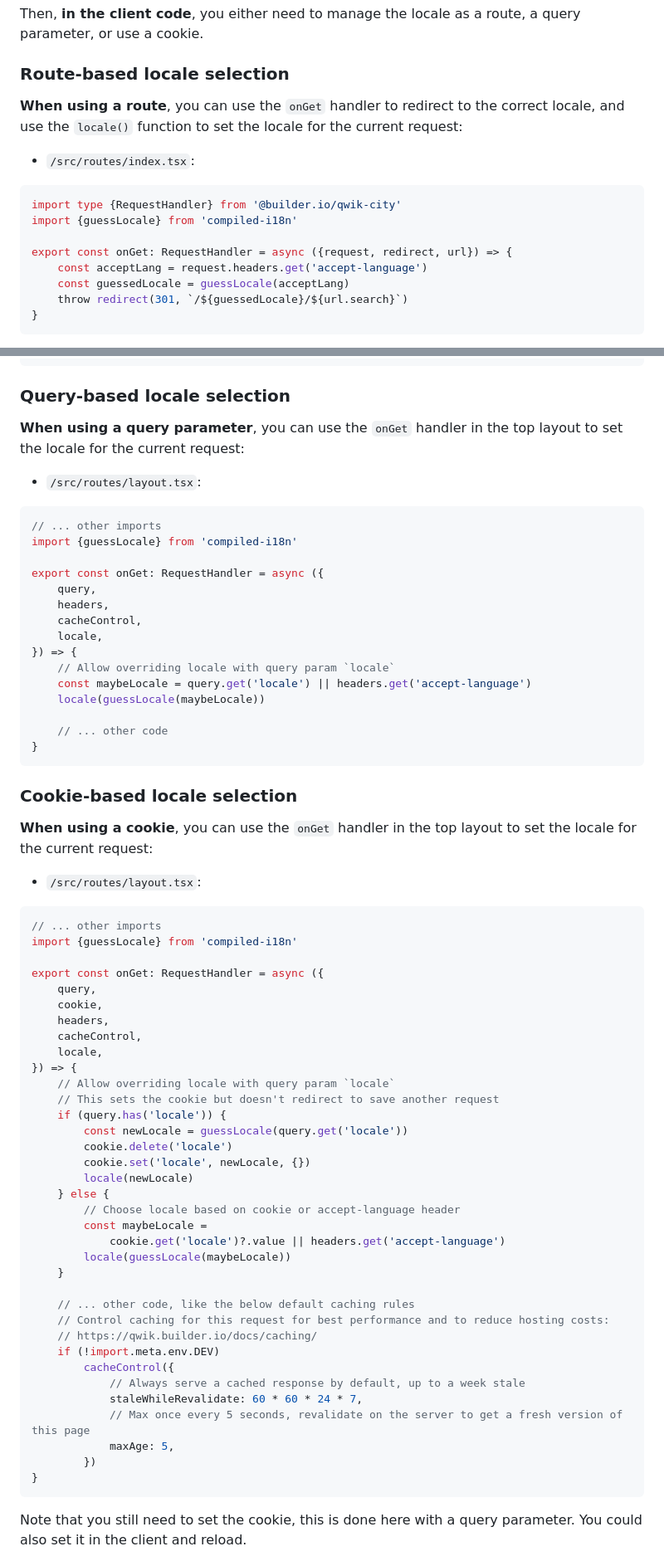
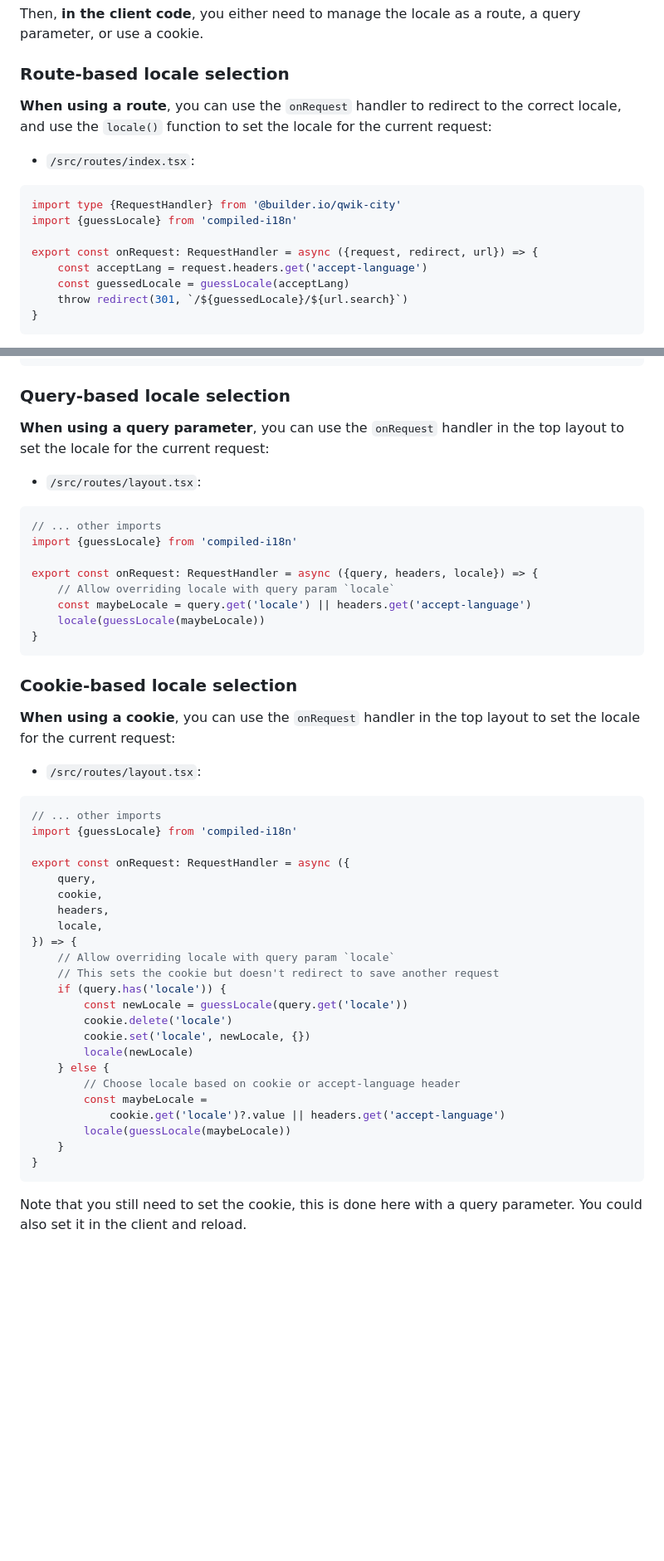
Before and after one commit to wmertens/compiled-i18n, a Markdown page: qwik.md, 2 parts joined by grey strips. Shown at 83% size. Rendered like a GitHub page; blank space fills up the shorter version.

Commit message:
docs: onRequest instead of onGet

````diff
--- a/qwik.md
+++ b/qwik.md
@@ -38,7 +38,7 @@ Then, **in the client code**, you either need to manage the locale as a route, a
 
 ### Route-based locale selection
 
-**When using a route**, you can use the `onGet` handler to redirect to the correct locale, and use the `locale()` function to set the locale for the current request:
+**When using a route**, you can use the `onRequest` handler to redirect to the correct locale, and use the `locale()` function to set the locale for the current request:
 
 - `/src/routes/index.tsx`:
 
@@ -46,7 +46,7 @@ Then, **in the client code**, you either need to manage the locale as a route, a
 import type {RequestHandler} from '@builder.io/qwik-city'
 import {guessLocale} from 'compiled-i18n'
 
-export const onGet: RequestHandler = async ({request, redirect, url}) => {
+export const onRequest: RequestHandler = async ({request, redirect, url}) => {
 	const acceptLang = request.headers.get('accept-language')
 	const guessedLocale = guessLocale(acceptLang)
 	throw redirect(301, `/${guessedLocale}/${url.search}`)
@@ -102,7 +101,7 @@ export default component$(() => {
 
 ### Query-based locale selection
 
-**When using a query parameter**, you can use the `onGet` handler in the top layout to set the locale for the current request:
+**When using a query parameter**, you can use the `onRequest` handler in the top layout to set the locale for the current request:
 
 - `/src/routes/layout.tsx`:
 
@@ -110,23 +109,16 @@ export default component$(() => {
 // ... other imports
 import {guessLocale} from 'compiled-i18n'
 
-export const onGet: RequestHandler = async ({
-	query,
-	headers,
-	cacheControl,
-	locale,
-}) => {
+export const onRequest: RequestHandler = async ({query, headers, locale}) => {
 	// Allow overriding locale with query param `locale`
 	const maybeLocale = query.get('locale') || headers.get('accept-language')
 	locale(guessLocale(maybeLocale))
-
-	// ... other code
 }
 ```
 
 ### Cookie-based locale selection
 
-**When using a cookie**, you can use the `onGet` handler in the top layout to set the locale for the current request:
+**When using a cookie**, you can use the `onRequest` handler in the top layout to set the locale for the current request:
 
 - `/src/routes/layout.tsx`:
 
@@ -134,11 +126,10 @@ export const onGet: RequestHandler = async ({
 // ... other imports
 import {guessLocale} from 'compiled-i18n'
 
-export const onGet: RequestHandler = async ({
+export const onRequest: RequestHandler = async ({
 	query,
 	cookie,
 	headers,
-	cacheControl,
 	locale,
 }) => {
 	// Allow overriding locale with query param `locale`
@@ -154,17 +145,6 @@ export const onGet: RequestHandler = async ({
 			cookie.get('locale')?.value || headers.get('accept-language')
 		locale(guessLocale(maybeLocale))
 	}
-
-	// ... other code, like the below default caching rules
-	// Control caching for this request for best performance and to reduce hosting costs:
-	// https://qwik.builder.io/docs/caching/
-	if (!import.meta.env.DEV)
-		cacheControl({
-			// Always serve a cached response by default, up to a week stale
-			staleWhileRevalidate: 60 * 60 * 24 * 7,
-			// Max once every 5 seconds, revalidate on the server to get a fresh version of this page
-			maxAge: 5,
-		})
 }
 ```
 
````
Also changed, not shown: other parts of qwik.md (+1 -2 lines).
